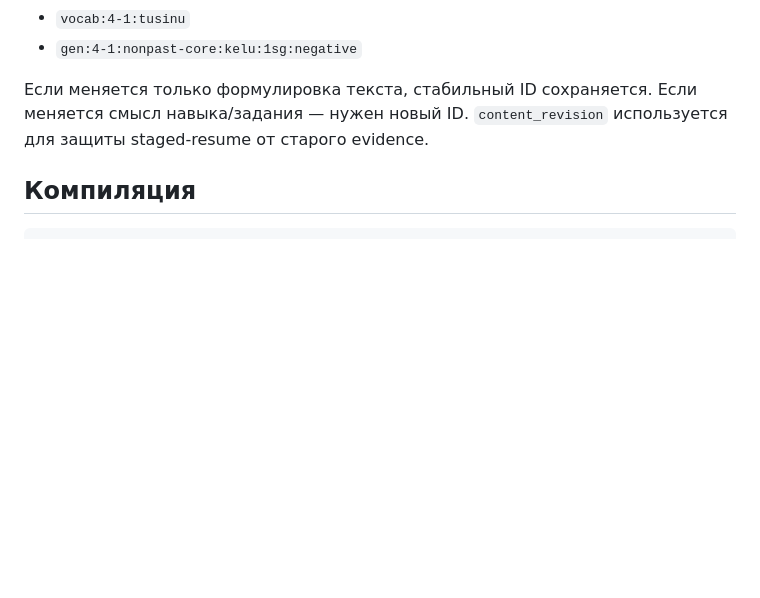
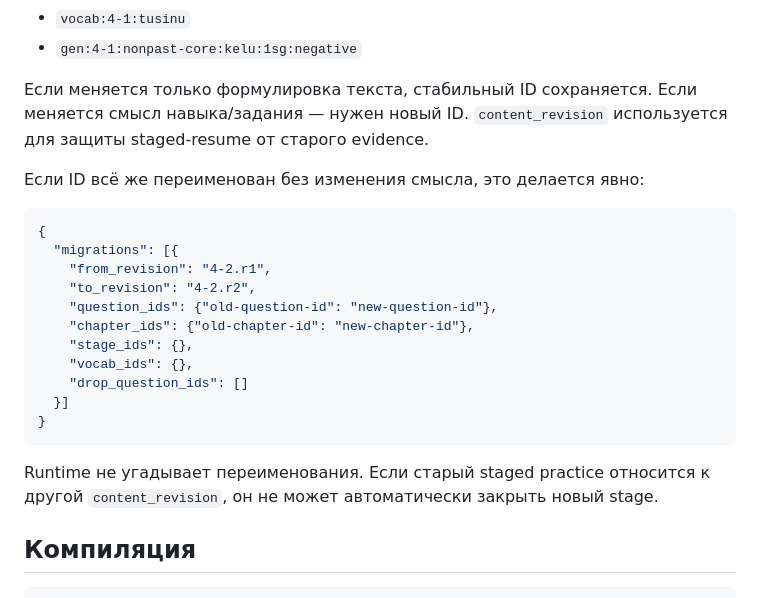
Before and after one commit to dAIm0on/qazaqsha, a Markdown page: LESSON_V2_PIPELINE.md, the part around the change. Drawn GitHub-style; blank space fills up the shorter version.

Commit message:
Document explicit Lesson v2 ID migrations

````diff
--- a/LESSON_V2_PIPELINE.md
+++ b/LESSON_V2_PIPELINE.md
@@ -81,6 +81,24 @@ ID нельзя строить из позиции в массиве.
 
 Если меняется только формулировка текста, стабильный ID сохраняется. Если меняется смысл навыка/задания — нужен новый ID. `content_revision` используется для защиты staged-resume от старого evidence.
 
+Если ID всё же переименован без изменения смысла, это делается явно:
+
+```json
+{
+  "migrations": [{
+    "from_revision": "4-2.r1",
+    "to_revision": "4-2.r2",
+    "question_ids": {"old-question-id": "new-question-id"},
+    "chapter_ids": {"old-chapter-id": "new-chapter-id"},
+    "stage_ids": {},
+    "vocab_ids": {},
+    "drop_question_ids": []
+  }]
+}
+```
+
+Runtime не угадывает переименования. Если старый staged practice относится к другой `content_revision`, он не может автоматически закрыть новый stage.
+
 ## Компиляция
 
 ```bash
````
